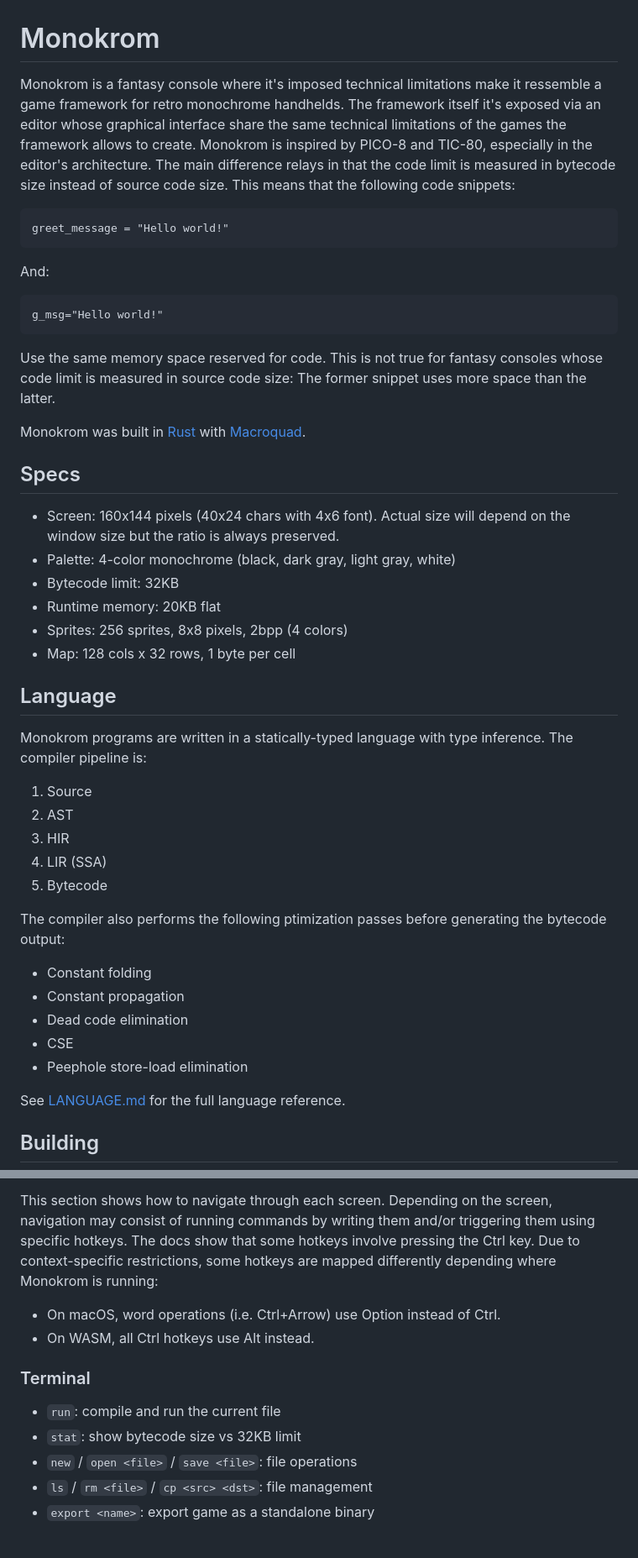
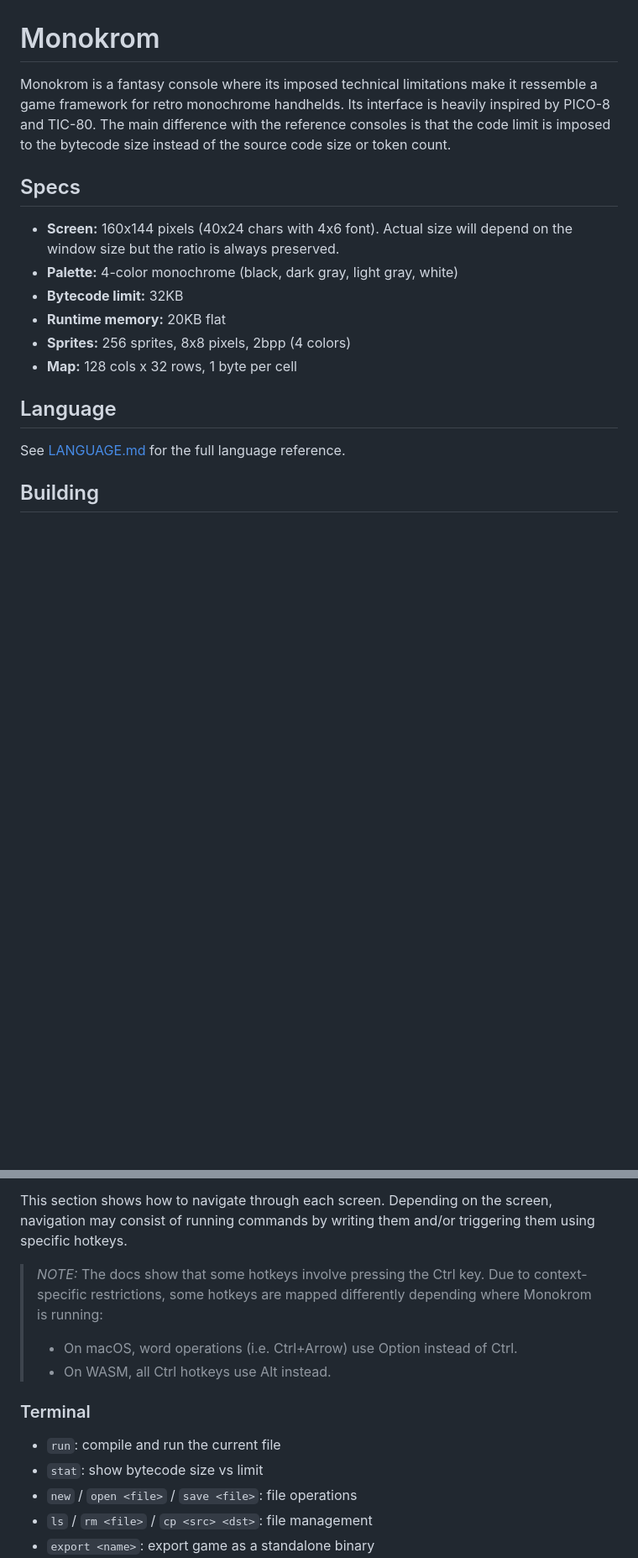
Before and after one commit to gabrielbosio/monokrom, a Markdown page: README.md, 2 parts joined by grey strips. Shown at 84% size. GitHub-like rendering; blank space fills up the shorter version.

Commit message:
Rephrase README intro and bold Specs items

````diff
--- a/README.md
+++ b/README.md
@@ -1,48 +1,17 @@
 # Monokrom
 
-Monokrom is a fantasy console where it's imposed technical limitations make it ressemble a game framework for retro monochrome handhelds. The framework itself it's exposed via an editor whose graphical interface share the same technical limitations of the games the framework allows to create.
-Monokrom is inspired by PICO-8 and TIC-80, especially in the editor's architecture. The main difference relays in that the code limit is measured in bytecode size instead of source code size. This means that the following code snippets:
-
-```
-greet_message = "Hello world!"
-```
-
-And:
-
-```
-g_msg="Hello world!"
-```
-
-Use the same memory space reserved for code. This is not true for fantasy consoles whose code limit is measured in source code size: The former snippet uses more space than the latter.
-
-Monokrom was built in [Rust](https://rust-lang.org/) with [Macroquad](https://macroquad.rs/).
+Monokrom is a fantasy console where its imposed technical limitations make it ressemble a game framework for retro monochrome handhelds. Its interface is heavily inspired by PICO-8 and TIC-80. The main difference with the reference consoles is that the code limit is imposed to the bytecode size instead of the source code size or token count.
 
 ## Specs
 
-- Screen: 160x144 pixels (40x24 chars with 4x6 font). Actual size will depend on the window size but the ratio is always preserved.
-- Palette: 4-color monochrome (black, dark gray, light gray, white)
-- Bytecode limit: 32KB
-- Runtime memory: 20KB flat
-- Sprites: 256 sprites, 8x8 pixels, 2bpp (4 colors)
-- Map: 128 cols x 32 rows, 1 byte per cell
+- **Screen:** 160x144 pixels (40x24 chars with 4x6 font). Actual size will depend on the window size but the ratio is always preserved.
+- **Palette:** 4-color monochrome (black, dark gray, light gray, white)
+- **Bytecode limit:** 32KB
+- **Runtime memory:** 20KB flat
+- **Sprites:** 256 sprites, 8x8 pixels, 2bpp (4 colors)
+- **Map:** 128 cols x 32 rows, 1 byte per cell
 
 ## Language
-
-Monokrom programs are written in a statically-typed language with type inference. The compiler pipeline is:
-
-1. Source
-2. AST
-3. HIR
-4. LIR (SSA)
-5. Bytecode
-
-The compiler also performs the following ptimization passes before generating the bytecode output:
-
-- Constant folding
-- Constant propagation
-- Dead code elimination
-- CSE
-- Peephole store-load elimination
 
 See [LANGUAGE.md](LANGUAGE.md) for the full language reference.
 
@@ -71,15 +40,16 @@ Monokrom boots into a terminal. Press **Escape** to cycle through the following
 **Ctrl+Enter** runs the current file from any editor mode or the terminal. **Escape** while running stops the program and returns to whichever mode launched it. Any error triggered during program execution will switch to the terminal and show the corresponding error message, regardless of the editor set before starting the program.
 
 This section shows how to navigate through each screen. Depending on the screen, navigation may consist of running commands by writing them and/or triggering them using specific hotkeys.
-The docs show that some hotkeys involve pressing the Ctrl key. Due to context-specific restrictions, some hotkeys are mapped differently depending where Monokrom is running:
 
-- On macOS, word operations (i.e. Ctrl+Arrow) use Option instead of Ctrl.
-- On WASM, all Ctrl hotkeys use Alt instead.
+> *NOTE:* The docs show that some hotkeys involve pressing the Ctrl key. Due to context-specific restrictions, some hotkeys are mapped differently depending where Monokrom is running:
+>
+> - On macOS, word operations (i.e. Ctrl+Arrow) use Option instead of Ctrl.
+> - On WASM, all Ctrl hotkeys use Alt instead.
 
 ### Terminal
 
 - `run`: compile and run the current file
-- `stat`: show bytecode size vs 32KB limit
+- `stat`: show bytecode size vs limit
 - `new` / `open <file>` / `save <file>`: file operations
 - `ls` / `rm <file>` / `cp <src> <dst>`: file management
 - `export <name>`: export game as a standalone binary
````
Also changed, not shown: LANGUAGE.md (+35 -40 lines).
